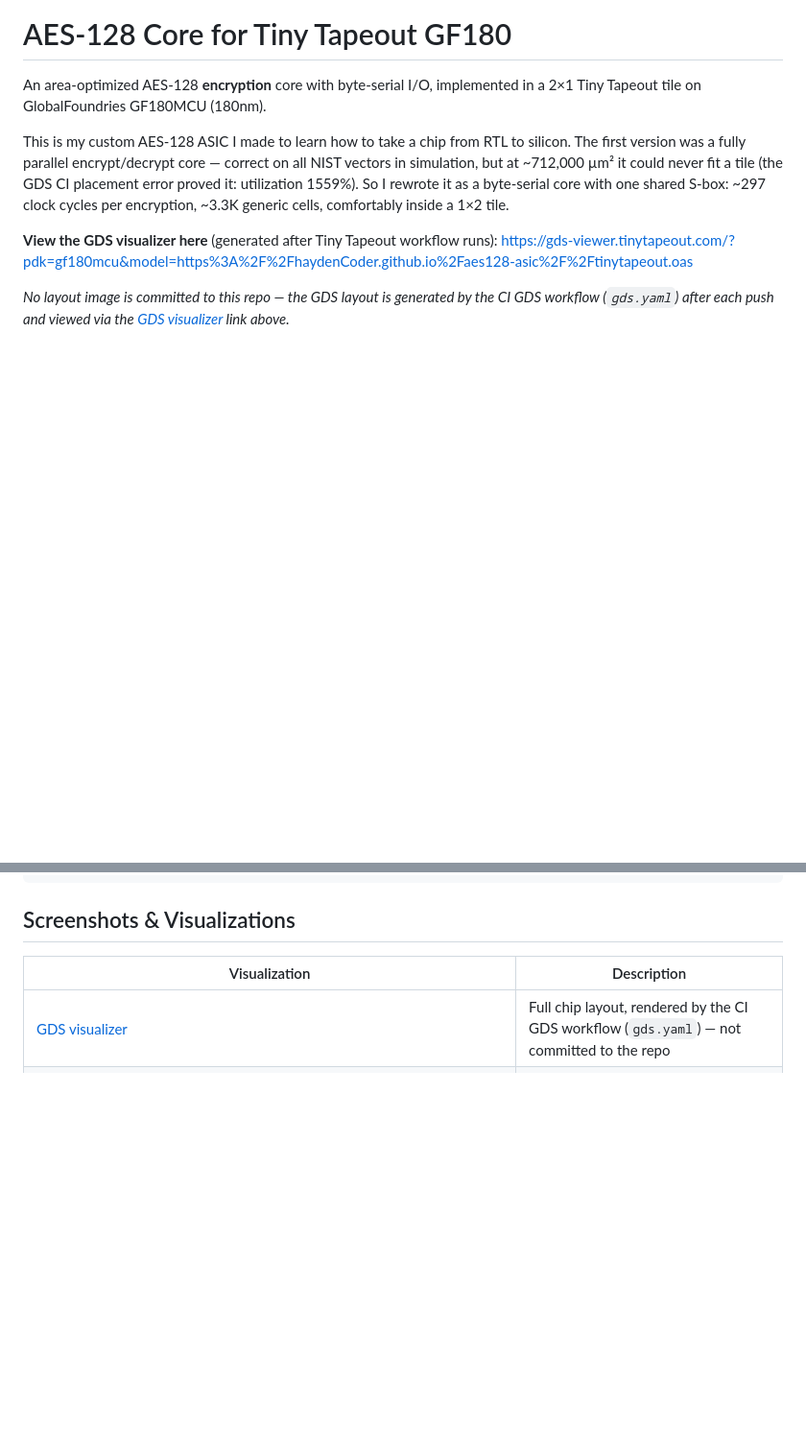
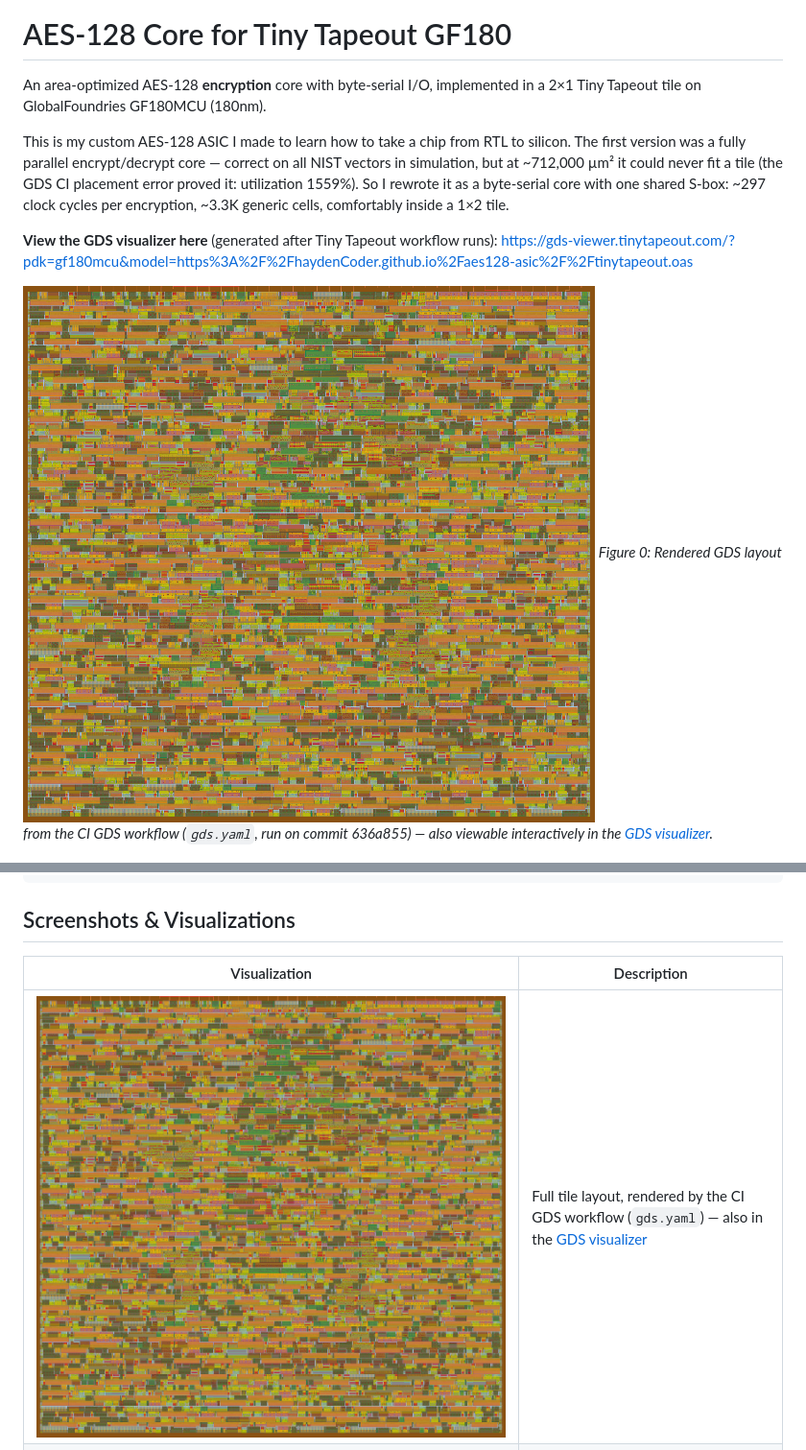
Before and after one commit to haydenCoder/aes128-asic, a Markdown page: README.md, 2 parts joined by grey strips. Shown at 96% size. Rendered like a GitHub page; pictures changed too: docs/gds-layout.png (added); blank space fills up the shorter version.

Commit message:
Add rendered GDS layout image from CI (run 41902435493, commit 636a855)

```diff
--- a/README.md
+++ b/README.md
@@ -8,7 +8,8 @@ This is my custom AES-128 ASIC I made to learn how to take a chip from RTL to si
 
 **View the GDS visualizer here** (generated after Tiny Tapeout workflow runs): https://gds-viewer.tinytapeout.com/?pdk=gf180mcu&model=https%3A%2F%2FhaydenCoder.github.io%2Faes128-asic%2F%2Ftinytapeout.oas
 
-*No layout image is committed to this repo — the GDS layout is generated by the CI GDS workflow (`gds.yaml`) after each push and viewed via the [GDS visualizer](https://gds-viewer.tinytapeout.com/?pdk=gf180mcu&model=https%3A%2F%2FhaydenCoder.github.io%2Faes128-asic%2F%2Ftinytapeout.oas) link above.*
+![GDS Layout](docs/gds-layout.png)
+*Figure 0: Rendered GDS layout from the CI GDS workflow (`gds.yaml`, run on commit 636a855) — also viewable interactively in the [GDS visualizer](https://gds-viewer.tinytapeout.com/?pdk=gf180mcu&model=https%3A%2F%2FhaydenCoder.github.io%2Faes128-asic%2F%2Ftinytapeout.oas).*
 
 ![Simulation Waveform](docs/waveform.png)
 *Figure 1: Simulated timing diagram of NIST test vector 1 encryption (iverilog VCD rendered with matplotlib) — key/data byte loads, START pulse, rounds 1–10, DONE with the ciphertext*
@@ -116,7 +117,7 @@ gtkwave test/sim_build/tb_core.fst   # view waveforms in GTKWave
 
 | Visualization | Description |
 |---------------|-------------|
-| [GDS visualizer](https://gds-viewer.tinytapeout.com/?pdk=gf180mcu&model=https%3A%2F%2FhaydenCoder.github.io%2Faes128-asic%2F%2Ftinytapeout.oas) | Full chip layout, rendered by the CI GDS workflow (`gds.yaml`) — not committed to the repo |
+| ![GDS Layout](docs/gds-layout.png) | Full tile layout, rendered by the CI GDS workflow (`gds.yaml`) — also in the [GDS visualizer](https://gds-viewer.tinytapeout.com/?pdk=gf180mcu&model=https%3A%2F%2FhaydenCoder.github.io%2Faes128-asic%2F%2Ftinytapeout.oas) |
 | ![Simulation Waveform](docs/waveform.png) | Timing diagram (VCD → PNG) of NIST vector 1 encryption |
 | ![NIST Waveforms](docs/nist-waveforms.png) | All 4 NIST test vectors, simulated encryption — all PASS |
 | ![Schematic](docs/schematic.png) | Yosys `show` schematic of `aes128_core` |
```
Also changed, not shown: docs/info.md (+1 -1 lines), docs/schematic.png.
